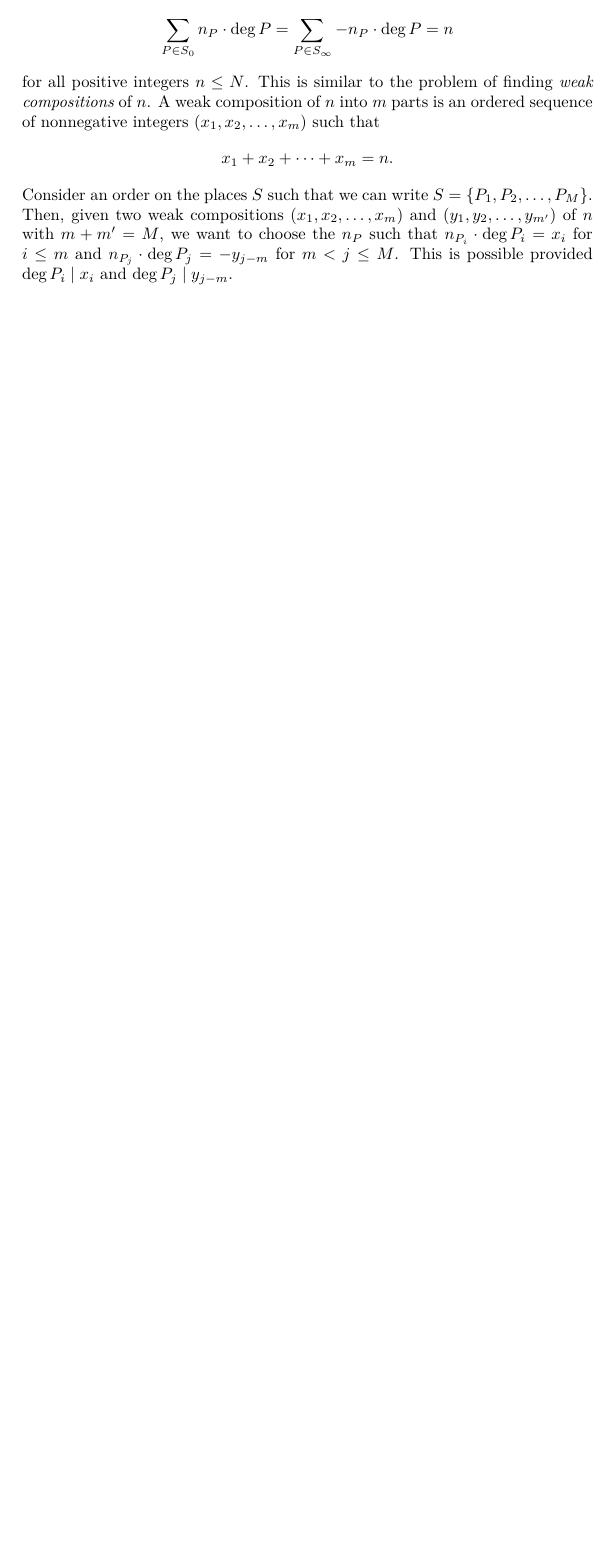
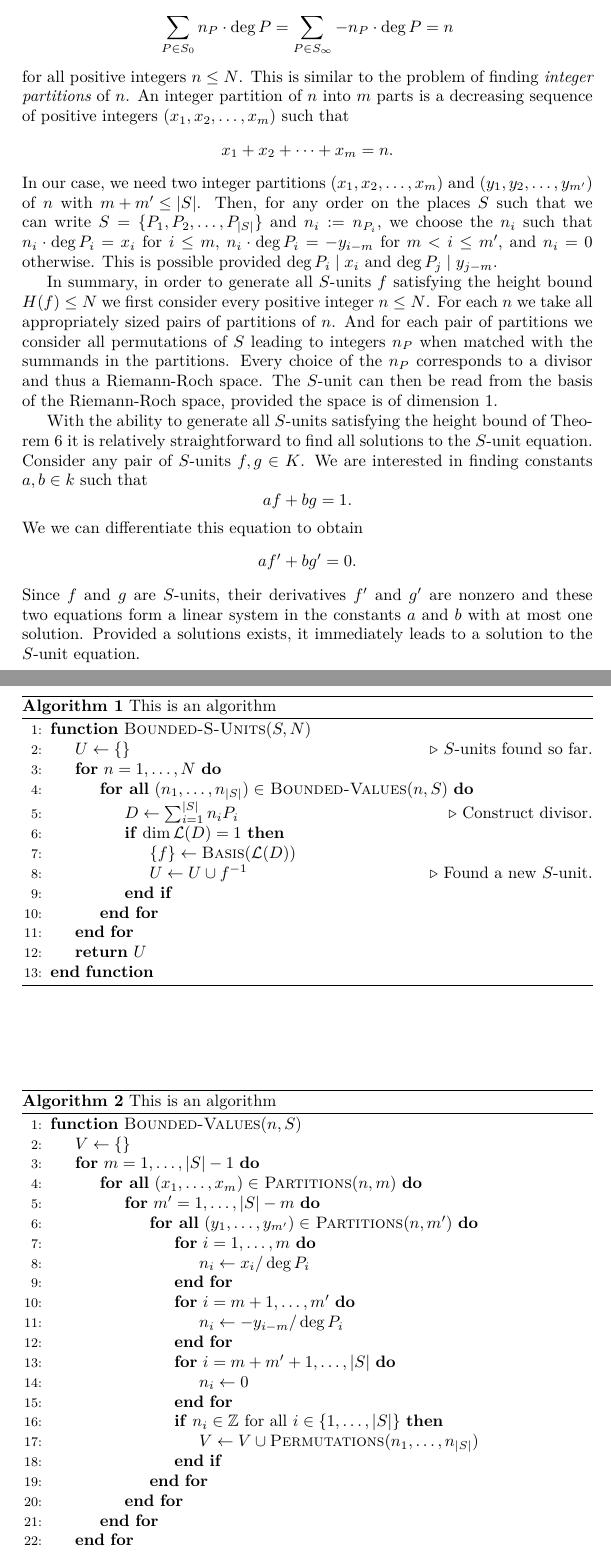
Before and after one commit to willard-verschoore/bachelors-project-mathematics, a LaTeX thesis (thesis/main.tex, which reads thesis/chapters/chapter-3.tex, thesis/preamble.tex): part of page 11 of 12 before the commit and two parts of pages 11 and 12 of 13 after it, the two joined at a grey line, cut so that both start at the same text, the shorter picture padded with empty space. Compiled offline with XeLaTeX.

Commit message:
thesis: expand section on the algorithm

```diff
--- a/thesis/chapters/chapter-3.tex
+++ b/thesis/chapters/chapter-3.tex
@@ -24,8 +24,65 @@ such that \(\deg{D_{0}} = \deg{D_{\infty}} = n\). Here
 \[D_{0} := \sum_{P \in S_{0}} n_{P} P \qquad \text{and} \qquad D_{\infty} := \sum_{P \in S_{\infty}} - n_{P} P,\]
 with \(S_{0} \subset S\) denoting the places where \(n_{P} > 0\) and \(S_{\infty} \subset S\) denoting those where \(n_{P} < 0\). Given such \(n_{P}\), we can construct the Riemann-Roch space \(\mathcal{L}(D)\). Following the discussion of Theorem~\ref{thm:riemann-roch-space-properties}, if \(\dim{\mathcal{L}(D)} = 1\) with the single basis vector \(g \in K\), then we can take \(f = g^{-1}\), and by construction \(f\) is an \(S\)-unit satisfying \(H(f) = n\).
 
-Generating the \(S\)-units \(f\) with \(H(f) \leq N\) can thus be boiled down to finding all combinations of integers \(n_{P}\) for \(P \in S\) such that
+Generating the \(S\)-units \(f\) with \(H(f) \leq N\) can thus be reduced to finding all combinations of integers \(n_{P}\) for \(P \in S\) such that
 \[\sum_{P \in S_{0}} n_{P} \cdot \deg{P} = \sum_{P \in S_{\infty}} - n_{P} \cdot \deg{P} = n\]
-for all positive integers \(n \leq N\). This is similar to the problem of finding \textit{weak compositions} of \(n\). A weak composition of \(n\) into \(m\) parts is an ordered sequence of nonnegative integers \((x_{1}, x_{2}, \dots, x_{m})\) such that
+for all positive integers \(n \leq N\). This is similar to the problem of finding \textit{integer partitions} of \(n\). An integer partition of \(n\) into \(m\) parts is a decreasing sequence of positive integers \((x_{1}, x_{2}, \dots, x_{m})\) such that
 \[x_{1} + x_{2} + \cdots + x_{m} = n.\]
-Consider an order on the places \(S\) such that we can write \(S = \{P_{1}, P_{2}, \dots, P_{M}\}\). Then, given two weak compositions \((x_{1}, x_{2}, \dots, x_{m})\) and \((y_{1}, y_{2}, \dots, y_{m'})\) of \(n\) with \(m + m' = M\), we want to choose the \(n_{P}\) such that \(n_{P_{i}} \cdot \deg{P_{i}} = x_{i}\) for \(i \leq m\) and \(n_{P_{j}} \cdot \deg{P_{j}} = -y_{j - m}\) for \(m < j \leq M\). This is possible provided \(\deg{P_{i}} \mid x_{i}\) and \(\deg{P_{j}} \mid y_{j - m}\).
+In our case, we need two integer partitions \((x_{1}, x_{2}, \dots, x_{m})\) and \((y_{1}, y_{2}, \dots, y_{m'})\) of \(n\) with \({m + m' \leq |S|}\). Then, for any order on the places \(S\) such that we can write \(S = \{P_{1}, P_{2}, \dots, P_{|S|}\}\) and \(n_{i} := n_{P_{i}}\), we choose the \(n_{i}\) such that \(n_{i} \cdot \deg{P_{i}} = x_{i}\) for \(i \leq m\), \(n_{i} \cdot \deg{P_{i}} = -y_{i - m}\) for \(m < i \leq m'\), and \(n_{i} = 0\) otherwise. This is possible provided \(\deg{P_{i}} \mid x_{i}\) and \(\deg{P_{j}} \mid y_{j - m}\).
+
+In summary, in order to generate all \(S\)-units \(f\) satisfying the height bound \(H(f) \leq N\) we first consider every positive integer \(n \leq N\). For each \(n\) we take all appropriately sized pairs of partitions of \(n\). And for each pair of partitions we consider all permutations of \(S\) leading to integers \(n_{P}\) when matched with the summands in the partitions. Every choice of the \(n_{P}\) corresponds to a divisor and thus a Riemann-Roch space. The \(S\)-unit can then be read from the basis of the Riemann-Roch space, provided the space is of dimension 1.
+
+\begin{algorithm}
+  \caption{This is an algorithm}
+  \begin{algorithmic}[1]
+    \Function{Bounded-S-Units}{$S, N$}
+    \State{$U \gets \{\}$} \Comment{$S$-units found so far.}
+    \For{$n = 1, \dots, N$}
+    \ForAll{$(n_{1}, \dots, n_{|S|}) \in$ \Call{Bounded-Values}{$n, S$}}
+    \State{$D \gets \sum_{i = 1}^{|S|} n_{i} P_{i}$} \Comment{Construct divisor.}
+    \If{$\dim{\mathcal{L}(D) = 1}$}
+    \State{$\{f\} \gets \Call{Basis}{\mathcal{L}(D)}$}
+    \State{$U \gets U \cup f^{-1}$} \Comment{Found a new $S$-unit.}
+    \EndIf{}
+    \EndFor{}
+    \EndFor{}
+    \State{\Return{$U$}}
+    \EndFunction{}
+  \end{algorithmic}
+\end{algorithm}
+
+\begin{algorithm}
+  \caption{This is an algorithm}
+  \begin{algorithmic}[1]
+    \Function{Bounded-Values}{$n, S$}
+    \State{$V \gets \{\}$}
+    \For{$m = 1, \dots, |S| - 1$}
+    \ForAll{$(x_{1}, \dots, x_{m}) \in$ \Call{Partitions}{$n, m$}}
+    \For{$m' = 1, \dots, |S| - m$}
+    \ForAll{$(y_{1}, \dots, y_{m'}) \in$ \Call{Partitions}{$n, m'$}}
+    \For{$i = 1, \dots, m$}
+    \State{$n_{i} \gets x_{i} / \deg{P_{i}}$}
+    \EndFor{}
+    \For{$i = m + 1, \dots, m'$}
+    \State{$n_{i} \gets - y_{i - m} / \deg{P_{i}}$}
+    \EndFor{}
+    \For{$i = m + m' + 1, \dots, |S|$}
+    \State{$n_{i} \gets 0$}
+    \EndFor{}
+    \If{$n_{i} \in \mathbb{Z}\ \text{for all}\ i \in \{1, \dots, |S|\}$}
+    \State{$V \gets V \cup \Call{Permutations}{n_{1}, \dots, n_{|S|}}$}
+    \EndIf{}
+    \EndFor{}
+    \EndFor{}
+    \EndFor{}
+    \EndFor{}
+    \State{\Return{$V$}}
+    \EndFunction{}
+  \end{algorithmic}
+\end{algorithm}
+
+With the ability to generate all \(S\)-units satisfying the height bound of Theorem~\ref{thm:height-bound} it is relatively straightforward to find all solutions to the \(S\)-unit equation. Consider any pair of \(S\)-units \(f, g \in K\). We are interested in finding constants \(a, b \in k\) such that
+\[af + bg = 1.\]
+We we can differentiate this equation to obtain
+\[af' + bg' = 0.\]
+Since \(f\) and \(g\) are \(S\)-units, their derivatives \(f'\) and \(g'\) are nonzero and these two equations form a linear system in the constants \(a\) and \(b\) with at most one solution. Provided a solutions exists, it immediately leads to a solution to the \(S\)-unit equation.
--- a/thesis/preamble.tex
+++ b/thesis/preamble.tex
@@ -25,6 +25,9 @@
 \theoremstyle{remark}
 \newtheorem*{remark}{Remark}
 
+\usepackage{algorithm}
+\usepackage{algpseudocode}
+
 % Title page.
 \usepackage[english]{babel}
 \usepackage{styles/rugscriptie}
```
